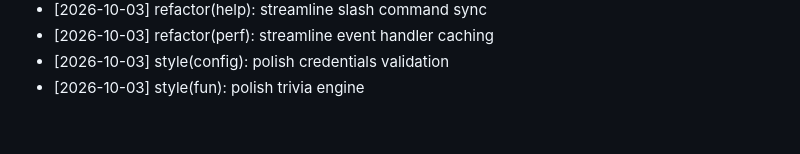
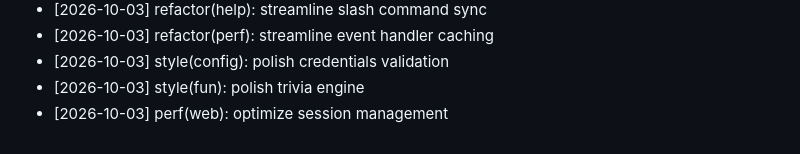
Before and after one commit to pheonix14/Kaizo-Discord-Bot, a Markdown page: CHANGELOG.md, the part around the change. Rendered like a GitHub page.

Commit message:
perf(web): optimize session management
Co-authored-by: pheonix 14 <252557369+pheonix14@users.noreply.github.com>

```diff
--- a/CHANGELOG.md
+++ b/CHANGELOG.md
@@ -1859,3 +1859,4 @@ Comprehensive open-source development log for Kaizo Discord Bot, credited to phe
 - [2026-10-03] refactor(perf): streamline event handler caching
 - [2026-10-03] style(config): polish credentials validation
 - [2026-10-03] style(fun): polish trivia engine
+- [2026-10-03] perf(web): optimize session management
```
